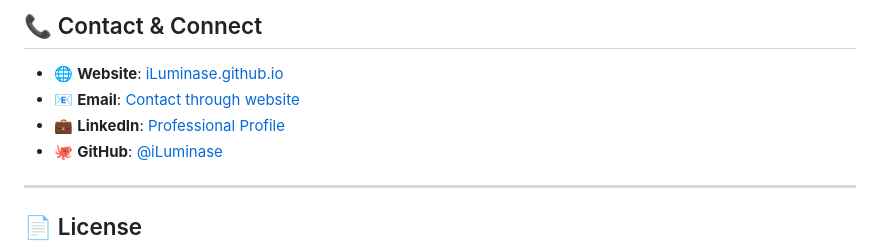
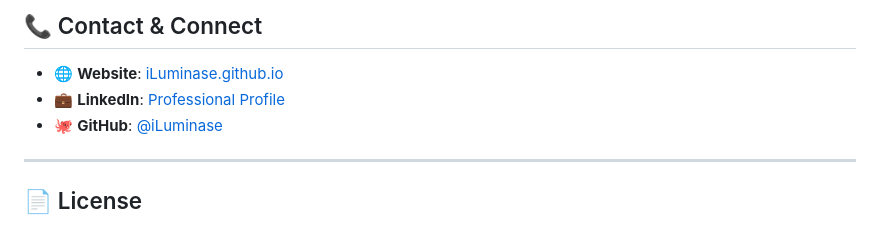
Before and after one commit to iLuminase/iLuminase.github.io, a Markdown page: README.md, the part around the change. Drawn GitHub-style.

Commit message:
Update LinkedIn profile link in README
Updated LinkedIn profile link in the contact section.

```diff
--- a/README.md
+++ b/README.md
@@ -91,8 +91,7 @@ Modify CSS custom properties in `style.css`:
 ## 📞 Contact & Connect
 
 - 🌐 **Website**: [iLuminase.github.io](https://iluminase.github.io/)
-- 📧 **Email**: [Contact through website](https://iluminase.github.io/#contact)
-- 💼 **LinkedIn**: [Professional Profile](https://linkedin.com/in/your-profile)
+- 💼 **LinkedIn**: [Professional Profile](https://linkedin.com/in/nt-phat-softdev)
 - 🐙 **GitHub**: [@iLuminase](https://github.com/iLuminase)
 
 ---
```
